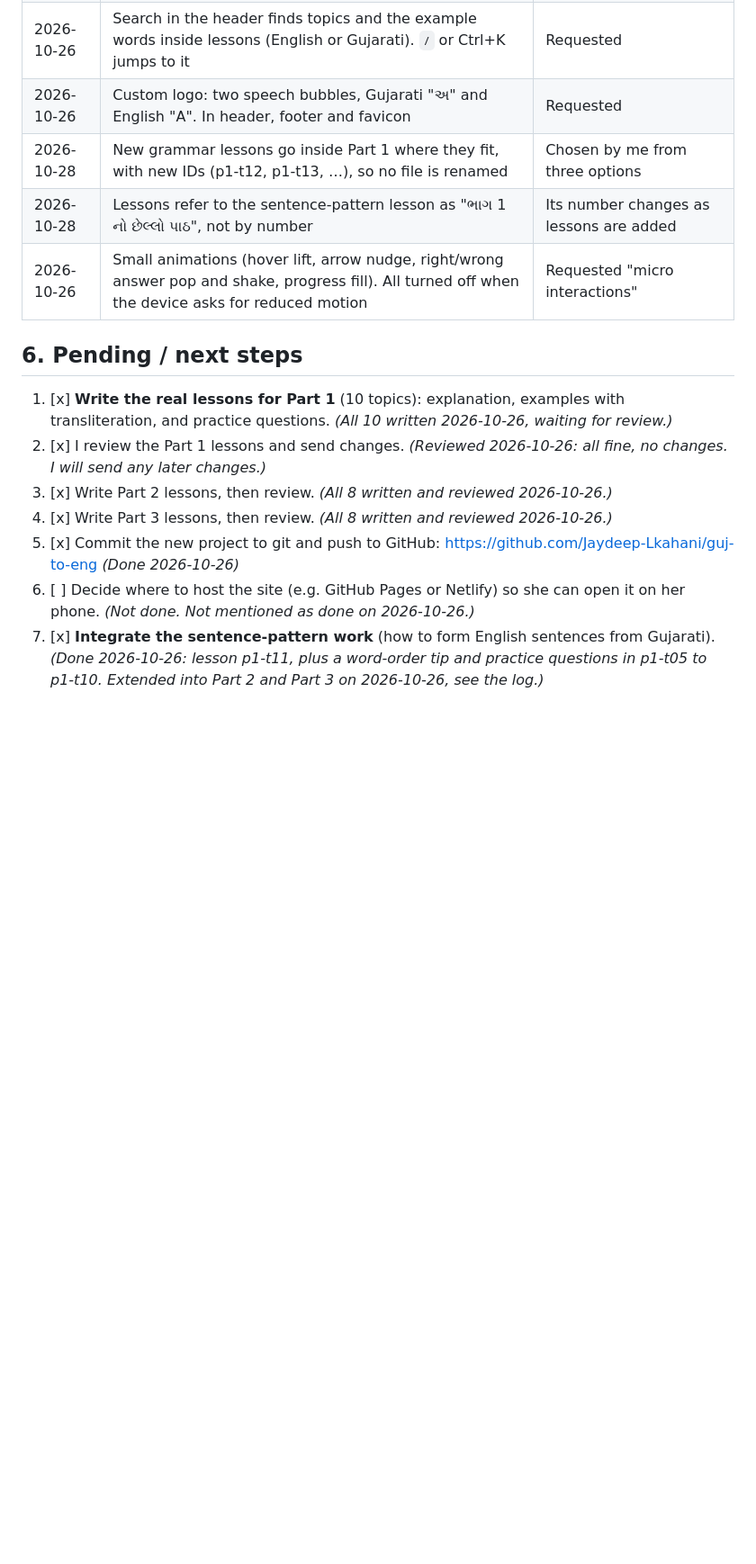
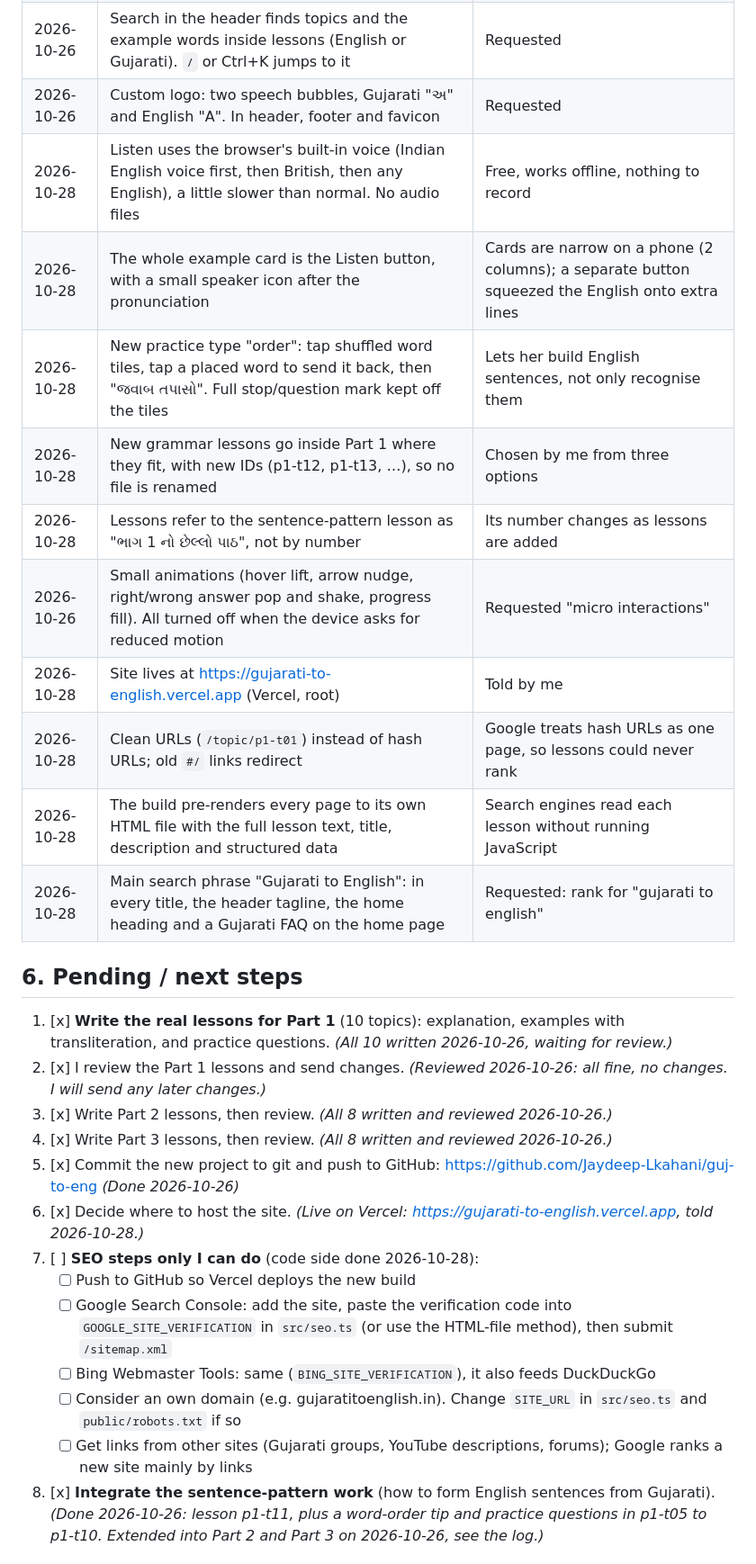
Before and after one commit to Jaydeep-Lkahani/guj-to-eng, a Markdown page: pending.md, the part around one of its changes. Shown at 90% size. Drawn GitHub-style; blank space fills up the shorter version.

Commit message:
Update pending.md with SEO work and next steps
Co-Authored-By: Claude Opus 5.5 <noreply@anthropic.com>

```diff
--- a/pending.md
+++ b/pending.md
@@ -123,9 +123,16 @@ Tick a topic when its real lesson is written **and** I've reviewed it.
 | 2026-10-26 | Light and dark mode. Follows the phone setting until she taps the sun/moon button; her choice is saved under `guj-eng.theme.v1` | Requested |
 | 2026-10-26 | Search in the header finds topics and the example words inside lessons (English or Gujarati). `/` or Ctrl+K jumps to it | Requested |
 | 2026-10-26 | Custom logo: two speech bubbles, Gujarati "અ" and English "A". In header, footer and favicon | Requested |
+| 2026-10-28 | Listen uses the browser's built-in voice (Indian English voice first, then British, then any English), a little slower than normal. No audio files | Free, works offline, nothing to record |
+| 2026-10-28 | The whole example card is the Listen button, with a small speaker icon after the pronunciation | Cards are narrow on a phone (2 columns); a separate button squeezed the English onto extra lines |
+| 2026-10-28 | New practice type "order": tap shuffled word tiles, tap a placed word to send it back, then "જવાબ તપાસો". Full stop/question mark kept off the tiles | Lets her build English sentences, not only recognise them |
 | 2026-10-28 | New grammar lessons go inside Part 1 where they fit, with new IDs (p1-t12, p1-t13, …), so no file is renamed | Chosen by me from three options |
 | 2026-10-28 | Lessons refer to the sentence-pattern lesson as "ભાગ 1 નો છેલ્લો પાઠ", not by number | Its number changes as lessons are added |
 | 2026-10-26 | Small animations (hover lift, arrow nudge, right/wrong answer pop and shake, progress fill). All turned off when the device asks for reduced motion | Requested "micro interactions" |
+| 2026-10-28 | Site lives at https://gujarati-to-english.vercel.app (Vercel, root) | Told by me |
+| 2026-10-28 | Clean URLs (`/topic/p1-t01`) instead of hash URLs; old `#/` links redirect | Google treats hash URLs as one page, so lessons could never rank |
+| 2026-10-28 | The build pre-renders every page to its own HTML file with the full lesson text, title, description and structured data | Search engines read each lesson without running JavaScript |
+| 2026-10-28 | Main search phrase "Gujarati to English": in every title, the header tagline, the home heading and a Gujarati FAQ on the home page | Requested: rank for "gujarati to english" |
 
 ## 6. Pending / next steps
 
@@ -134,7 +141,13 @@ Tick a topic when its real lesson is written **and** I've reviewed it.
 3. [x] Write Part 2 lessons, then review. *(All 8 written and reviewed 2026-10-26.)*
 4. [x] Write Part 3 lessons, then review. *(All 8 written and reviewed 2026-10-26.)*
 5. [x] Commit the new project to git and push to GitHub: https://github.com/Jaydeep-Lkahani/guj-to-eng *(Done 2026-10-26)*
-6. [ ] Decide where to host the site (e.g. GitHub Pages or Netlify) so she can open it on her phone. *(Not done. Not mentioned as done on 2026-10-26.)*
+6. [x] Decide where to host the site. *(Live on Vercel: https://gujarati-to-english.vercel.app, told 2026-10-28.)*
+8. [ ] **SEO steps only I can do** (code side done 2026-10-28):
+   - [ ] Push to GitHub so Vercel deploys the new build
+   - [ ] Google Search Console: add the site, paste the verification code into `GOOGLE_SITE_VERIFICATION` in `src/seo.ts` (or use the HTML-file method), then submit `/sitemap.xml`
+   - [ ] Bing Webmaster Tools: same (`BING_SITE_VERIFICATION`), it also feeds DuckDuckGo
+   - [ ] Consider an own domain (e.g. gujaratitoenglish.in). Change `SITE_URL` in `src/seo.ts` and `public/robots.txt` if so
+   - [ ] Get links from other sites (Gujarati groups, YouTube descriptions, forums); Google ranks a new site mainly by links
 7. [x] **Integrate the sentence-pattern work** (how to form English sentences from Gujarati). *(Done 2026-10-26: lesson p1-t11, plus a word-order tip and practice questions in p1-t05 to p1-t10. Extended into Part 2 and Part 3 on 2026-10-26, see the log.)*
 
 ### Ideas for later (not agreed yet, ask before building)
```
Also changed, not shown: other parts of pending.md (+9 -4 lines).
